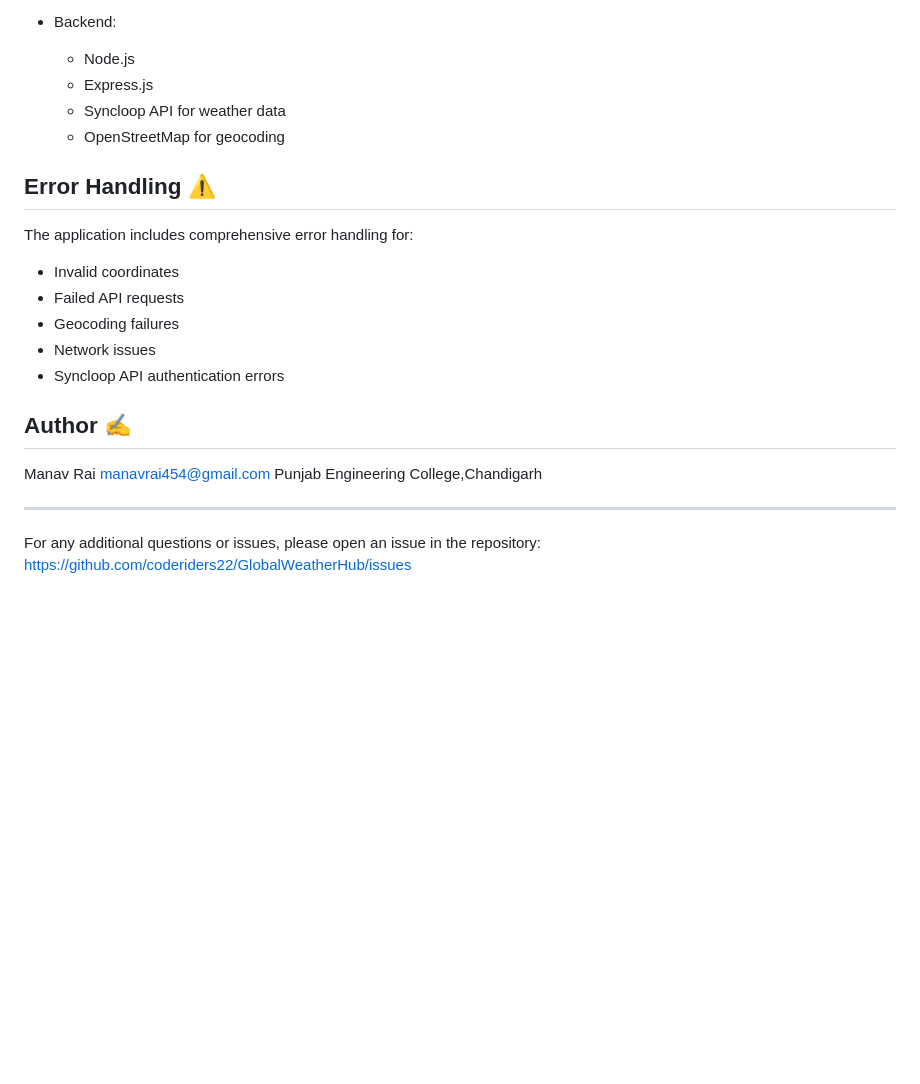
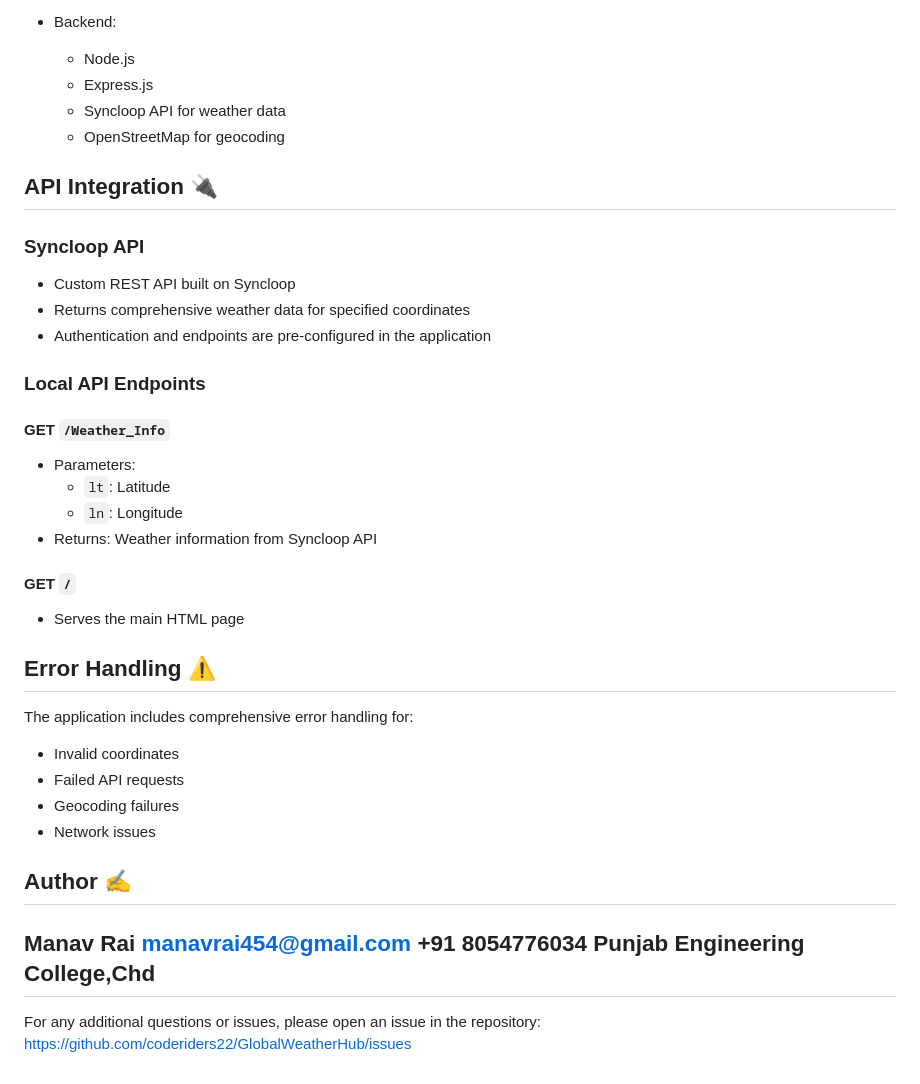
Before and after one commit to coderiders22/GlobalWeatherHub, a Markdown page: README.md, the part around one of its changes. Rendered like a GitHub page; blank space fills up the shorter version.

```diff
--- a/README.md
+++ b/README.md
@@ -121,6 +91,23 @@ http://localhost:3000
   - Syncloop API for weather data
   - OpenStreetMap for geocoding
 
+## API Integration 🔌
+
+### Syncloop API
+- Custom REST API built on Syncloop
+- Returns comprehensive weather data for specified coordinates
+- Authentication and endpoints are pre-configured in the application
+
+### Local API Endpoints
+#### GET `/Weather_Info`
+- Parameters:
+  - `lt`: Latitude
+  - `ln`: Longitude
+- Returns: Weather information from Syncloop API
+
+#### GET `/`
+- Serves the main HTML page
+
 ## Error Handling ⚠️
 
 The application includes comprehensive error handling for:
@@ -128,14 +115,13 @@ The application includes comprehensive error handling for:
 - Failed API requests
 - Geocoding failures
 - Network issues
-- Syncloop API authentication errors
 
 ## Author ✍️
 
 Manav Rai
 manavrai454@gmail.com
-Punjab Engineering College,Chandigarh
-
++91 8054776034
+Punjab Engineering College,Chd
 ---
 
 For any additional questions or issues, please open an issue in the repository: https://github.com/coderiders22/GlobalWeatherHub/issues
```
Also changed, not shown: other parts of README.md (+7 -37 lines).
